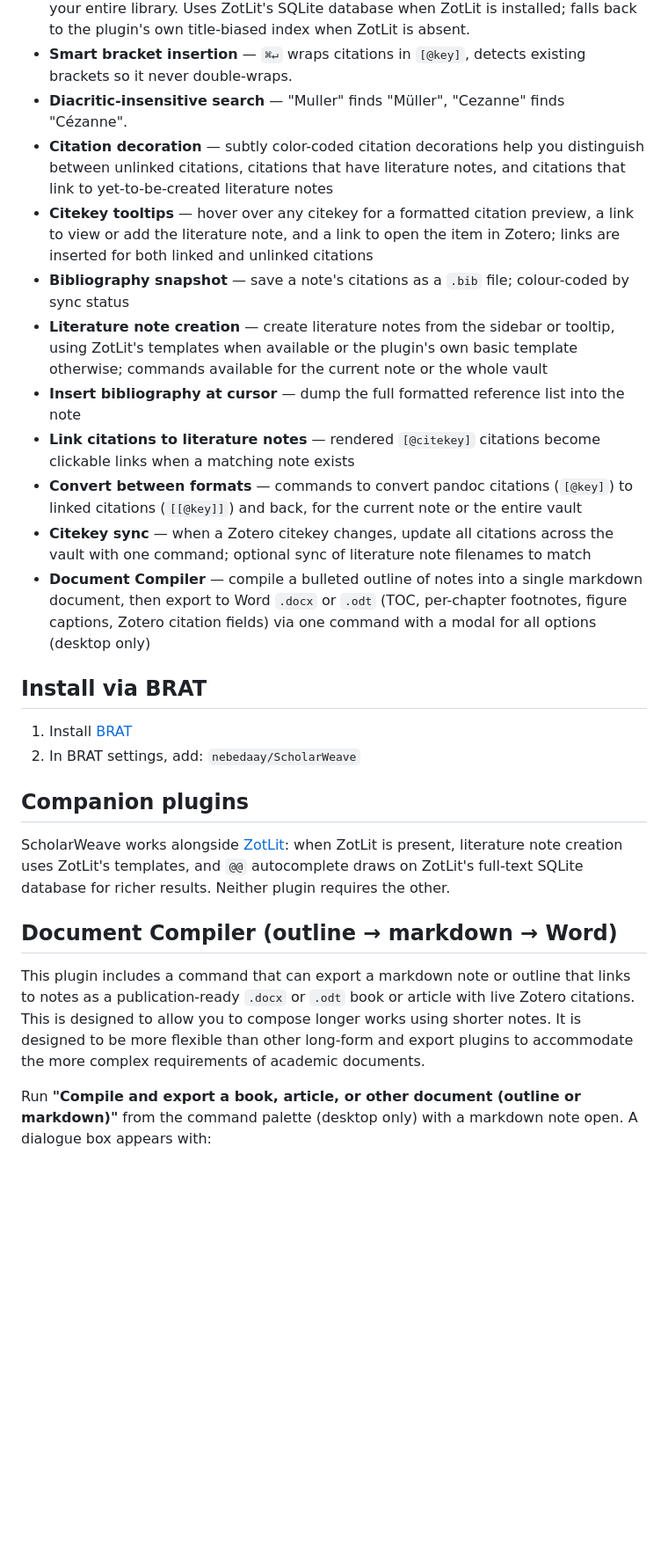
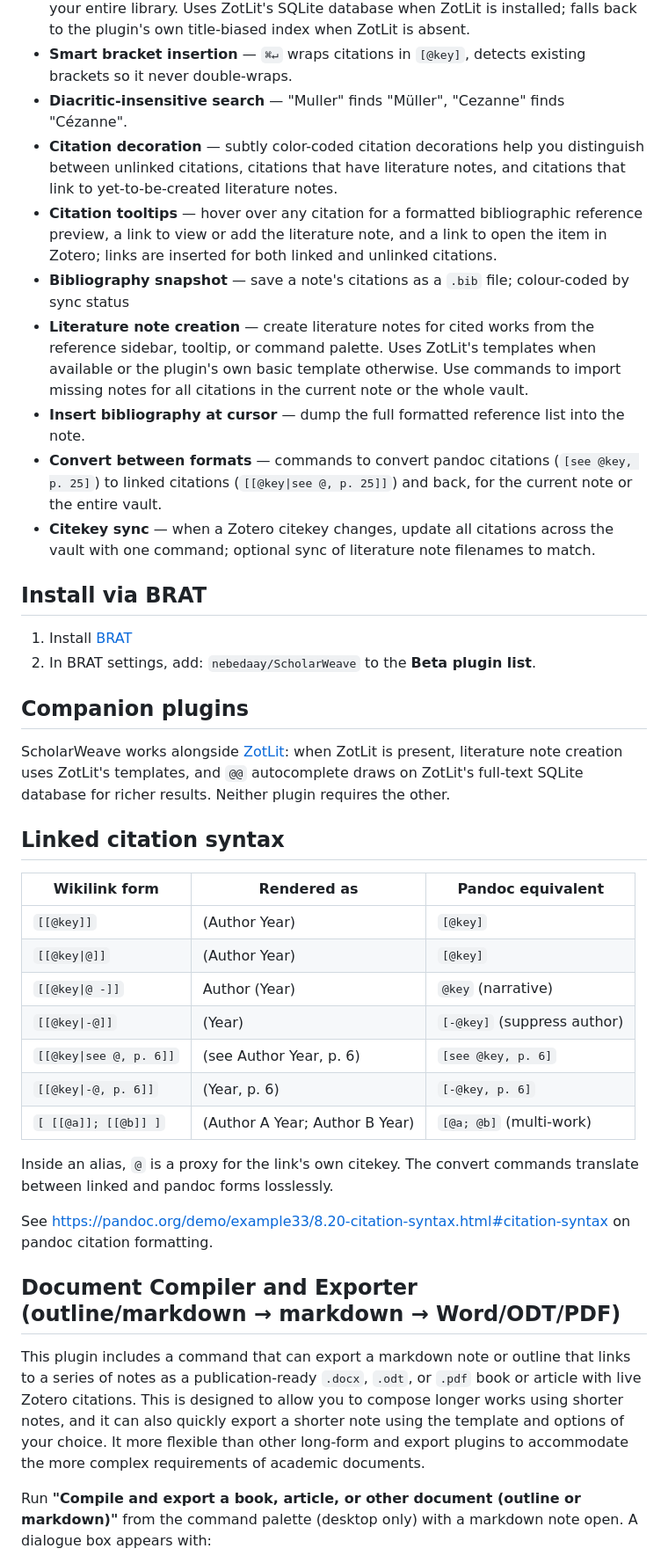
Before and after one commit to nebedaay/ScholarWeave, a Markdown page: README.md, the part around one of its changes. Shown at 88% size. Drawn GitHub-style; blank space fills up the shorter version.

```diff
--- a/README.md
+++ b/README.md
@@ -19,28 +21,42 @@ This is a fork and expansion of **[Bripey Citation Suite](https://github.com/112
 - **Full-text search with `@@`** — typing `@@` switches to title/author full-text search over your entire library. Uses ZotLit's SQLite database when ZotLit is installed; falls back to the plugin's own title-biased index when ZotLit is absent.
 - **Smart bracket insertion** — `⌘↵` wraps citations in `[@key]`, detects existing brackets so it never double-wraps.
 - **Diacritic-insensitive search** — "Muller" finds "Müller", "Cezanne" finds "Cézanne".
-- **Citation decoration** — subtly color-coded citation decorations help you distinguish between unlinked citations, citations that have literature notes, and citations that link to yet-to-be-created literature notes
-- **Citekey tooltips** — hover over any citekey for a formatted citation preview, a link to view or add the literature note, and a link to open the item in Zotero; links are inserted for both linked and unlinked citations
+- **Citation decoration** — subtly color-coded citation decorations help you distinguish between unlinked citations, citations that have literature notes, and citations that link to yet-to-be-created literature notes.
+- **Citation tooltips** — hover over any citation for a formatted bibliographic reference preview, a link to view or add the literature note, and a link to open the item in Zotero; links are inserted for both linked and unlinked citations.
 - **Bibliography snapshot** — save a note's citations as a `.bib` file; colour-coded by sync status
-- **Literature note creation** — create literature notes from the sidebar or tooltip, using ZotLit's templates when available or the plugin's own basic template otherwise; commands available for the current note or the whole vault
-- **Insert bibliography at cursor** — dump the full formatted reference list into the note
-- **Link citations to literature notes** — rendered `[@citekey]` citations become clickable links when a matching note exists
-- **Convert between formats** — commands to convert pandoc citations (`[@key]`) to linked citations (`[[@key]]`) and back, for the current note or the entire vault
-- **Citekey sync** — when a Zotero citekey changes, update all citations across the vault with one command; optional sync of literature note filenames to match
-- **Document Compiler** — compile a bulleted outline of notes into a single markdown document, then export to Word `.docx` or `.odt` (TOC, per-chapter footnotes, figure captions, Zotero citation fields) via one command with a modal for all options (desktop only)
+- **Literature note creation** — create literature notes for cited works from the reference sidebar, tooltip, or command palette. Uses ZotLit's templates when available or the plugin's own basic template otherwise. Use commands to import missing notes for all citations in the current note or the whole vault.
+- **Insert bibliography at cursor** — dump the full formatted reference list into the note.
+- **Convert between formats** — commands to convert pandoc citations (`[see @key, p. 25]`) to linked citations (`[[@key|see @, p. 25]]`) and back, for the current note or the entire vault.
+- **Citekey sync** — when a Zotero citekey changes, update all citations across the vault with one command; optional sync of literature note filenames to match.
 
 ## Install via BRAT
 
 1. Install [BRAT](https://github.com/TfTHacker/obsidian42-brat)
-2. In BRAT settings, add: `nebedaay/ScholarWeave`
+2. In BRAT settings, add: `nebedaay/ScholarWeave` to the **Beta plugin list**.
 
 ## Companion plugins
 
 ScholarWeave works alongside [ZotLit](https://github.com/PKM-er/obsidian-zotlit): when ZotLit is present, literature note creation uses ZotLit's templates, and `@@` autocomplete draws on ZotLit's full-text SQLite database for richer results. Neither plugin requires the other.
 
-## Document Compiler (outline → markdown → Word)
+## Linked citation syntax
 
-This plugin includes a command that can export a markdown note or outline that links to notes as a publication-ready `.docx` or `.odt` book or article with live Zotero citations. This is designed to allow you to compose longer works using shorter notes. It is designed to be more flexible than other long-form and export plugins to accommodate the more complex requirements of academic documents.
+| Wikilink form           | Rendered as                    | Pandoc equivalent           |
+| ----------------------- | ------------------------------ | --------------------------- |
+| `[[@key]]`              | (Author Year)                  | `[@key]`                    |
+| `[[@key\|@]]`           | (Author Year)                  | `[@key]`                    |
+| `[[@key\|@ -]]`         | Author (Year)                  | `@key` (narrative)          |
+| `[[@key\|-@]]`          | (Year)                         | `[-@key]` (suppress author) |
+| `[[@key\|see @, p. 6]]` | (see Author Year, p. 6)        | `[see @key, p. 6]`          |
+| `[[@key\|-@, p. 6]]`    | (Year, p. 6)                   | `[-@key, p. 6]`             |
+| `[ [[@a]]; [[@b]] ]`    | (Author A Year; Author B Year) | `[@a; @b]` (multi-work)     |
+
+Inside an alias, `@` is a proxy for the link's own citekey. The convert commands translate between linked and pandoc forms losslessly.
+
+See https://pandoc.org/demo/example33/8.20-citation-syntax.html#citation-syntax on pandoc citation formatting.
+
+## Document Compiler and Exporter (outline/markdown → markdown → Word/ODT/PDF)
+
+This plugin includes a command that can export a markdown note or outline that links to a series of notes as a publication-ready `.docx`, `.odt`, or `.pdf` book or article with live Zotero citations. This is designed to allow you to compose longer works using shorter notes, and it can also quickly export a shorter note using the template and options of your choice. It more flexible than other long-form and export plugins to accommodate the more complex requirements of academic documents.
 
 Run **"Compile and export a book, article, or other document (outline or markdown)"** from the command palette (desktop only) with a markdown note open. A dialogue box appears with:
 
```
Also changed, not shown: other parts of README.md (+25 -33 lines).
